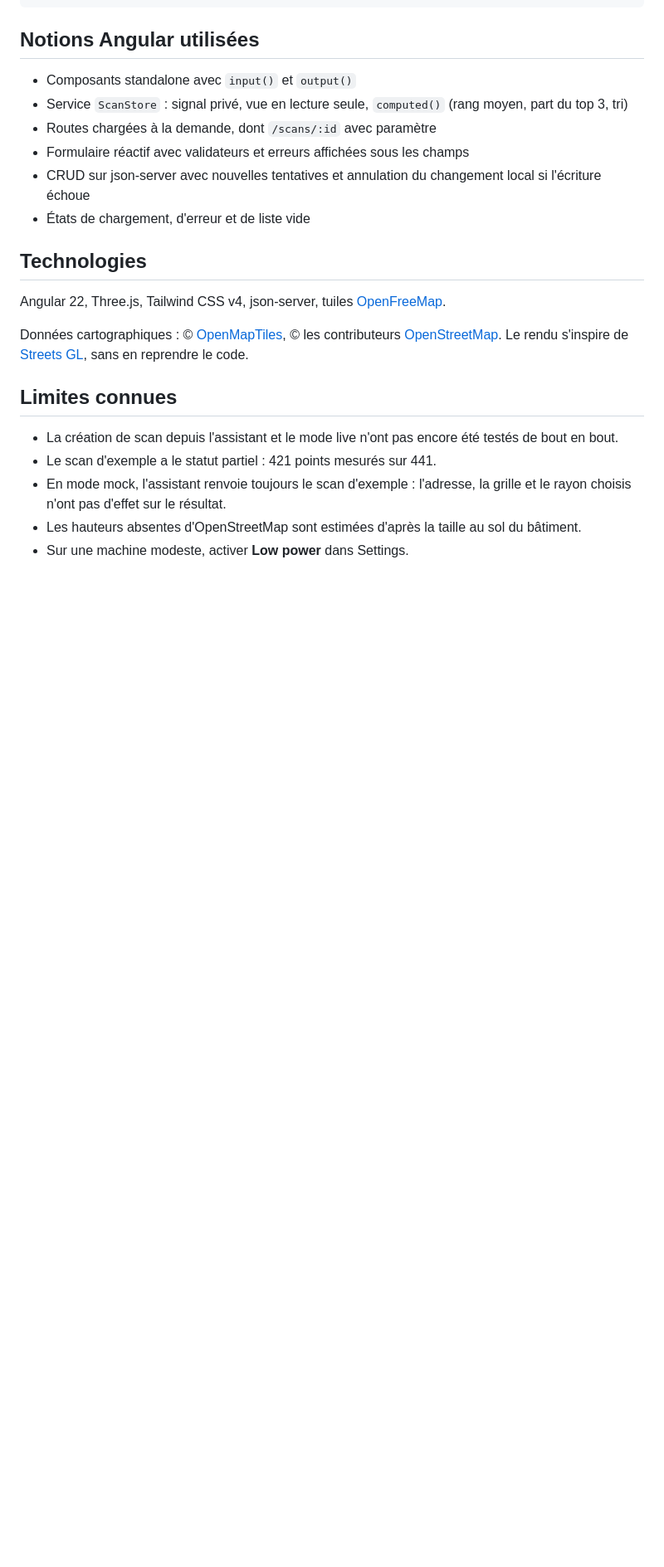
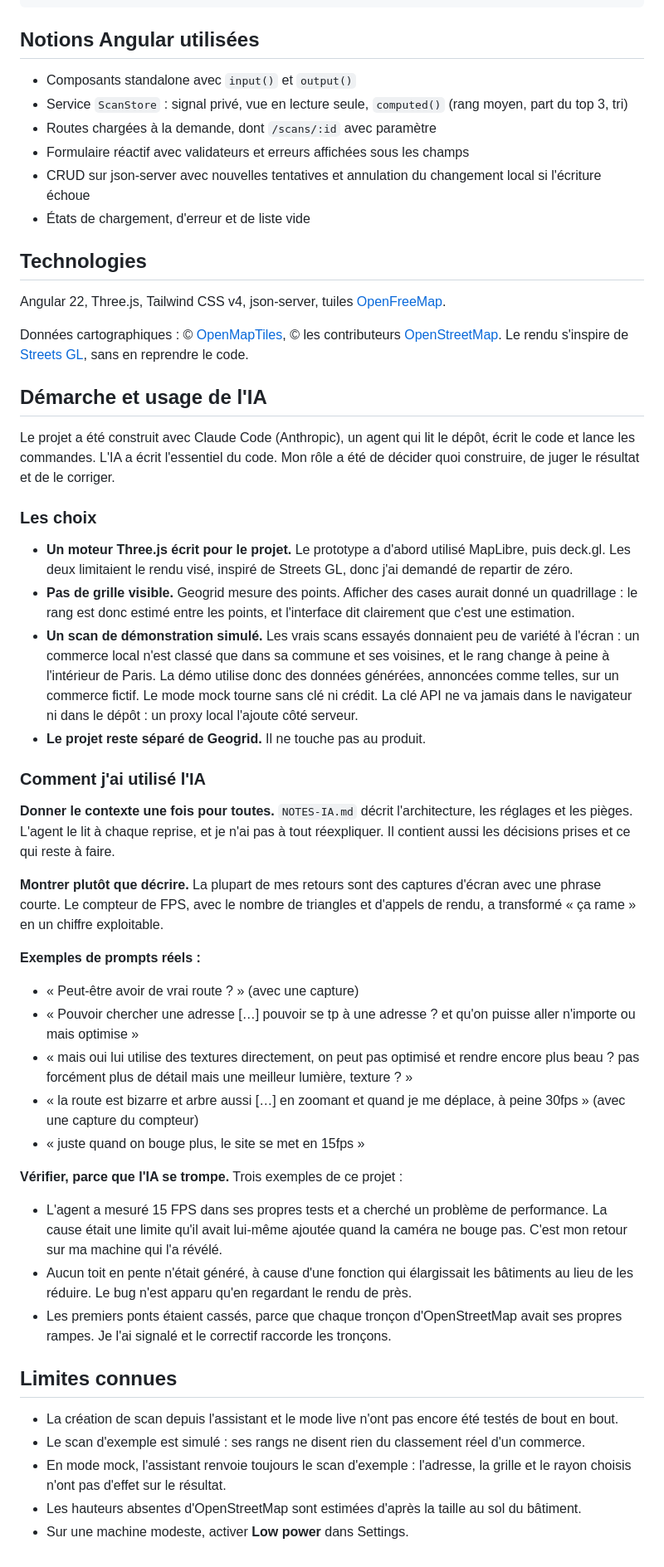
Before and after one commit to TomaTV/geogrid-3d, a Markdown page: README.md, the part around one of its changes. Shown at 83% size. Rendered like a GitHub page; blank space fills up the shorter version.

```diff
--- a/README.md
+++ b/README.md
@@ -130,10 +130,41 @@ Angular 22, Three.js, Tailwind CSS v4, json-server, tuiles [OpenFreeMap](https:/
 
 Données cartographiques : © [OpenMapTiles](https://www.openmaptiles.org/), © les contributeurs [OpenStreetMap](https://www.openstreetmap.org/copyright). Le rendu s'inspire de [Streets GL](https://github.com/StrandedKitty/streets-gl), sans en reprendre le code.
 
+## Démarche et usage de l'IA
+
+Le projet a été construit avec Claude Code (Anthropic), un agent qui lit le dépôt, écrit le code et lance les commandes. L'IA a écrit l'essentiel du code. Mon rôle a été de décider quoi construire, de juger le résultat et de le corriger.
+
+### Les choix
+
+- **Un moteur Three.js écrit pour le projet.** Le prototype a d'abord utilisé MapLibre, puis deck.gl. Les deux limitaient le rendu visé, inspiré de Streets GL, donc j'ai demandé de repartir de zéro.
+- **Pas de grille visible.** Geogrid mesure des points. Afficher des cases aurait donné un quadrillage : le rang est donc estimé entre les points, et l'interface dit clairement que c'est une estimation.
+- **Un scan de démonstration simulé.** Les vrais scans essayés donnaient peu de variété à l'écran : un commerce local n'est classé que dans sa commune et ses voisines, et le rang change à peine à l'intérieur de Paris. La démo utilise donc des données générées, annoncées comme telles, sur un commerce fictif. Le mode mock tourne sans clé ni crédit. La clé API ne va jamais dans le navigateur ni dans le dépôt : un proxy local l'ajoute côté serveur.
+- **Le projet reste séparé de Geogrid.** Il ne touche pas au produit.
+
+### Comment j'ai utilisé l'IA
+
+**Donner le contexte une fois pour toutes.** `NOTES-IA.md` décrit l'architecture, les réglages et les pièges. L'agent le lit à chaque reprise, et je n'ai pas à tout réexpliquer. Il contient aussi les décisions prises et ce qui reste à faire.
+
+**Montrer plutôt que décrire.** La plupart de mes retours sont des captures d'écran avec une phrase courte. Le compteur de FPS, avec le nombre de triangles et d'appels de rendu, a transformé « ça rame » en un chiffre exploitable.
+
+**Exemples de prompts réels :**
+
+- « Peut-être avoir de vrai route ? » (avec une capture)
+- « Pouvoir chercher une adresse […] pouvoir se tp à une adresse ? et qu'on puisse aller n'importe ou mais optimise »
+- « mais oui lui utilise des textures directement, on peut pas optimisé et rendre encore plus beau ? pas forcément plus de détail mais une meilleur lumière, texture ? »
+- « la route est bizarre et arbre aussi […] en zoomant et quand je me déplace, à peine 30fps » (avec une capture du compteur)
+- « juste quand on bouge plus, le site se met en 15fps »
+
+**Vérifier, parce que l'IA se trompe.** Trois exemples de ce projet :
+
+- L'agent a mesuré 15 FPS dans ses propres tests et a cherché un problème de performance. La cause était une limite qu'il avait lui-même ajoutée quand la caméra ne bouge pas. C'est mon retour sur ma machine qui l'a révélé.
+- Aucun toit en pente n'était généré, à cause d'une fonction qui élargissait les bâtiments au lieu de les réduire. Le bug n'est apparu qu'en regardant le rendu de près.
+- Les premiers ponts étaient cassés, parce que chaque tronçon d'OpenStreetMap avait ses propres rampes. Je l'ai signalé et le correctif raccorde les tronçons.
+
 ## Limites connues
 
 - La création de scan depuis l'assistant et le mode live n'ont pas encore été testés de bout en bout.
-- Le scan d'exemple a le statut partiel : 421 points mesurés sur 441.
+- Le scan d'exemple est simulé : ses rangs ne disent rien du classement réel d'un commerce.
 - En mode mock, l'assistant renvoie toujours le scan d'exemple : l'adresse, la grille et le rayon choisis n'ont pas d'effet sur le résultat.
 - Les hauteurs absentes d'OpenStreetMap sont estimées d'après la taille au sol du bâtiment.
 - Sur une machine modeste, activer **Low power** dans Settings.
```
Also changed, not shown: other parts of README.md (+3 -3 lines), NOTES-IA.md (+7 -2 lines), docs/collection.png, 15 other files.
